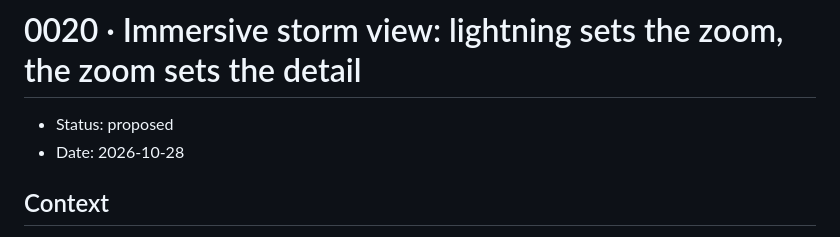
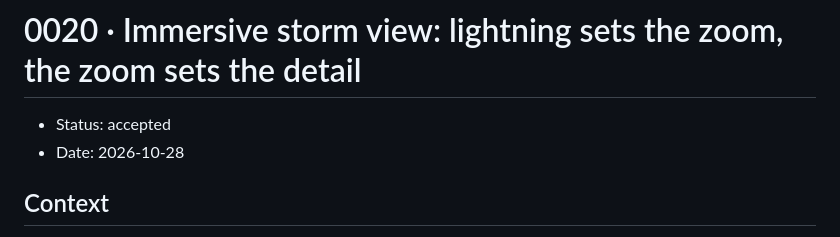
Before and after one commit to pierregc/scintille, a Markdown page: docs/adr/0020-immersive-storm-view.md, the part around the change. GitHub-like rendering.

Commit message:
docs: accept ADR 0020

```diff
--- a/docs/adr/0020-immersive-storm-view.md
+++ b/docs/adr/0020-immersive-storm-view.md
@@ -1,6 +1,6 @@
 # 0020 · Immersive storm view: lightning sets the zoom, the zoom sets the detail
 
-- Status: proposed
+- Status: accepted
 - Date: 2026-10-28
 
 ## Context
```
